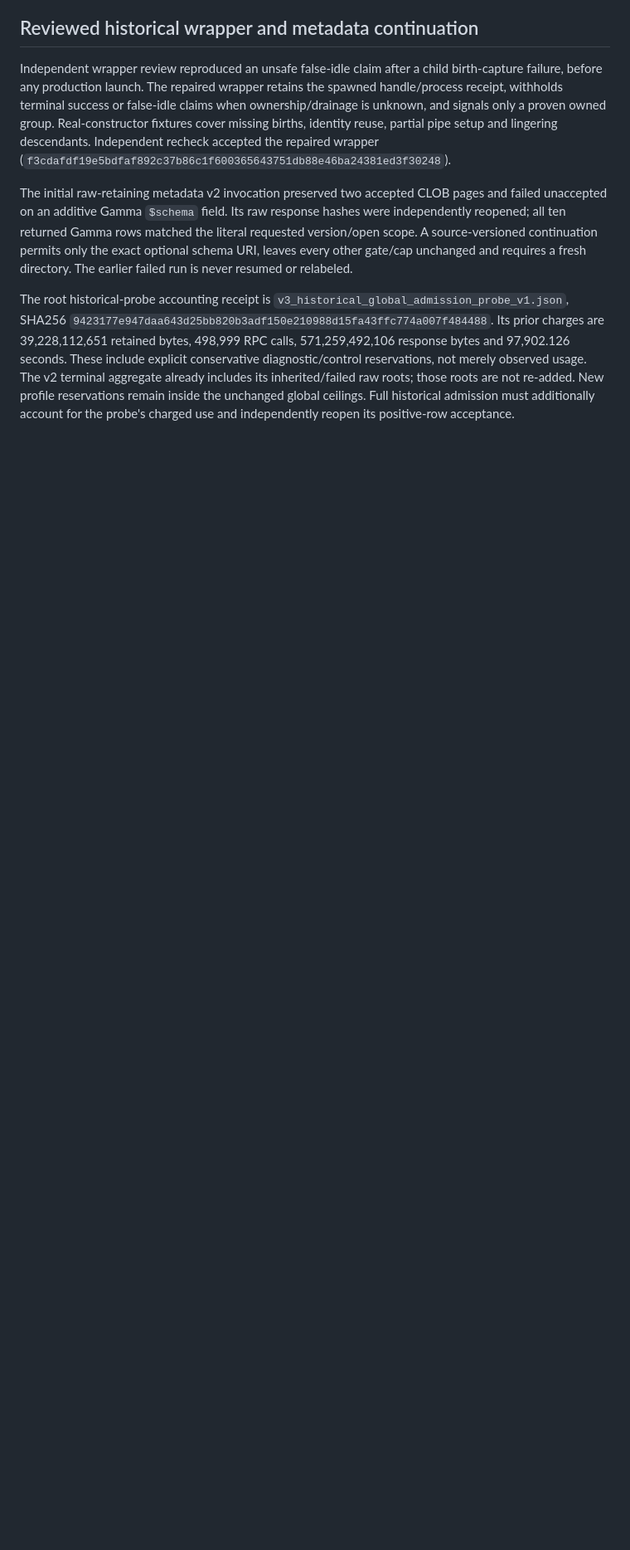
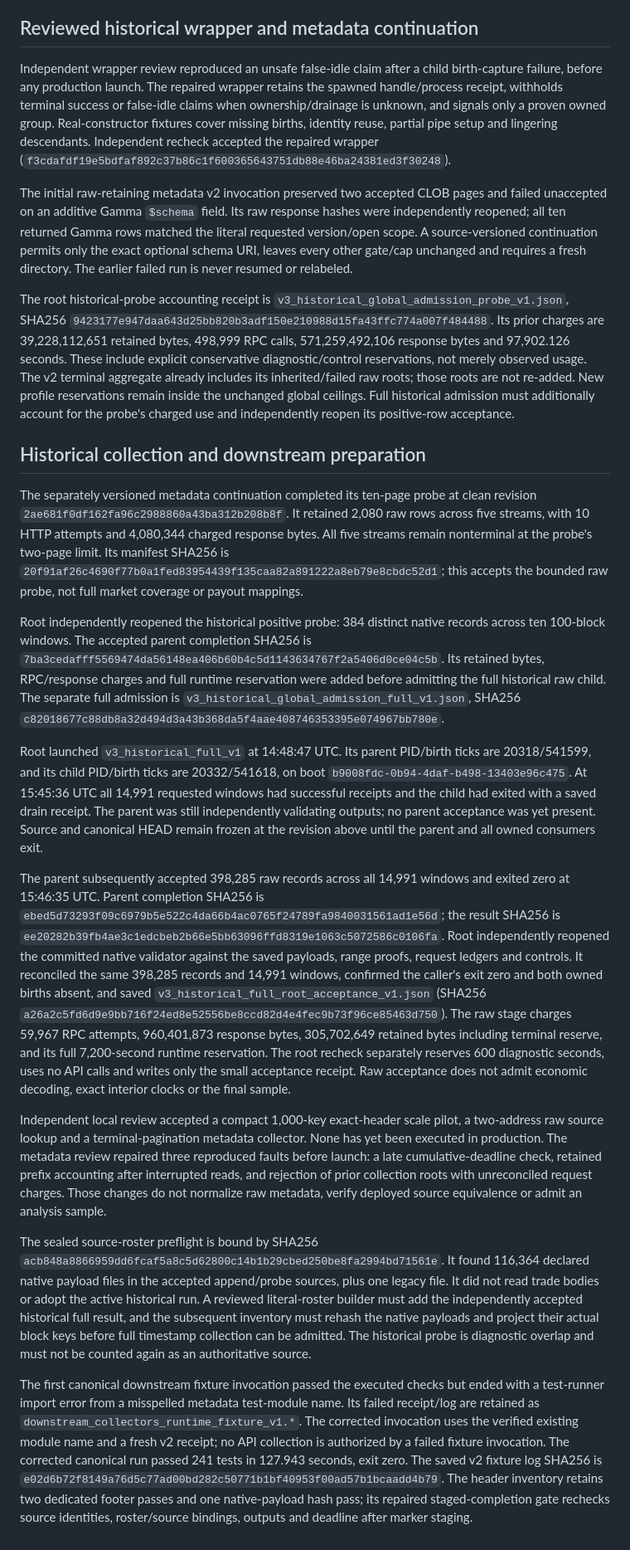
Before and after one commit to josephweintraub/prediction_markets, a Markdown page: docs/runs/2026-10-27_polymarket_oct1_finalization_v1.md, the part around the change. Shown at 83% size. GitHub-like rendering; blank space fills up the shorter version.

Commit message:
Record historical repair and downstream fixture acceptance
Preserve the raw-only historical acceptance and independently reopened receipt, as well as failed fixture invocation evidence and corrected canonical tests. Keep final-sample and Dropbox publication gates closed.

```diff
--- a/docs/runs/2026-10-27_polymarket_oct1_finalization_v1.md
+++ b/docs/runs/2026-10-27_polymarket_oct1_finalization_v1.md
@@ -141,3 +141,73 @@ The v2 terminal aggregate already includes its inherited/failed raw roots;
 those roots are not re-added. New profile reservations remain inside the
 unchanged global ceilings. Full historical admission must additionally account
 for the probe's charged use and independently reopen its positive-row acceptance.
+
+## Historical collection and downstream preparation
+
+The separately versioned metadata continuation completed its ten-page probe at
+clean revision `2ae681f0df162fa96c2988860a43ba312b208b8f`. It retained 2,080 raw
+rows across five streams, with 10 HTTP attempts and 4,080,344 charged response
+bytes. All five streams remain nonterminal at the probe's two-page limit. Its
+manifest SHA256 is `20f91af26c4690f77b0a1fed83954439f135caa82a891222a8eb79e8cbdc52d1`;
+this accepts the bounded raw probe, not full market coverage or payout mappings.
+
+Root independently reopened the historical positive probe: 384 distinct native
+records across ten 100-block windows. The accepted parent completion SHA256 is
+`7ba3cedafff5569474da56148ea406b60b4c5d1143634767f2a5406d0ce04c5b`.
+Its retained bytes, RPC/response charges and full runtime reservation were added
+before admitting the full historical raw child. The separate full admission is
+`v3_historical_global_admission_full_v1.json`, SHA256
+`c82018677c88db8a32d494d3a43b368da5f4aae408746353395e074967bb780e`.
+
+Root launched `v3_historical_full_v1` at 14:48:47 UTC. Its parent PID/birth ticks
+are 20318/541599, and its child PID/birth ticks are 20332/541618, on boot
+`b9008fdc-0b94-4daf-b498-13403e96c475`. At 15:45:36 UTC all 14,991 requested
+windows had successful receipts and the child had exited with a saved drain
+receipt. The parent was still independently validating outputs; no parent
+acceptance was yet present. Source and canonical HEAD remain frozen at the
+revision above until the parent and all owned consumers exit.
+
+The parent subsequently accepted 398,285 raw records across all 14,991 windows
+and exited zero at 15:46:35 UTC. Parent completion SHA256 is
+`ebed5d73293f09c6979b5e522c4da66b4ac0765f24789fa9840031561ad1e56d`;
+the result SHA256 is `ee20282b39fb4ae3c1edcbeb2b66e5bb63096ffd8319e1063c5072586c0106fa`.
+Root independently reopened the committed native validator against the saved
+payloads, range proofs, request ledgers and controls. It reconciled the same
+398,285 records and 14,991 windows, confirmed the caller's exit zero and both
+owned births absent, and saved `v3_historical_full_root_acceptance_v1.json`
+(SHA256 `a26a2c5fd6d9e9bb716f24ed8e52556be8ccd82d4e4fec9b73f96ce85463d750`).
+The raw stage charges 59,967 RPC attempts, 960,401,873 response bytes,
+305,702,649 retained bytes including terminal reserve, and its full 7,200-second
+runtime reservation. The root recheck separately reserves 600 diagnostic seconds,
+uses no API calls and writes only the small acceptance receipt. Raw acceptance
+does not admit economic decoding, exact interior clocks or the final sample.
+
+Independent local review accepted a compact 1,000-key exact-header scale pilot,
+a two-address raw source lookup and a terminal-pagination metadata collector.
+None has yet been executed in production. The metadata review repaired three
+reproduced faults before launch: a late cumulative-deadline check, retained
+prefix accounting after interrupted reads, and rejection of prior collection
+roots with unreconciled request charges. Those changes do not normalize raw
+metadata, verify deployed source equivalence or admit an analysis sample.
+
+The sealed source-roster preflight is bound by SHA256
+`acb848a8866959dd6fcaf5a8c5d62800c14b1b29cbed250be8fa2994bd71561e`.
+It found 116,364 declared native payload files in the accepted append/probe
+sources, plus one legacy file. It did not read trade bodies or adopt the active
+historical run. A reviewed literal-roster builder must add the independently
+accepted historical full result, and the subsequent inventory must rehash the
+native payloads and project their actual block keys before full timestamp
+collection can be admitted. The historical probe is diagnostic overlap and
+must not be counted again as an authoritative source.
+
+The first canonical downstream fixture invocation passed the executed checks
+but ended with a test-runner import error from a misspelled metadata test-module
+name. Its failed receipt/log are retained as `downstream_collectors_runtime_fixture_v1.*`.
+The corrected invocation uses the verified existing module name and a fresh v2
+receipt; no API collection is authorized by a failed fixture invocation.
+The corrected canonical run passed 241 tests in 127.943 seconds, exit zero.
+The saved v2 fixture log SHA256 is
+`e02d6b72f8149a76d5c77ad00bd282c50771b1bf40953f00ad57b1bcaadd4b79`.
+The header inventory retains two dedicated footer passes and one native-payload
+hash pass; its repaired staged-completion gate rechecks source identities,
+roster/source bindings, outputs and deadline after marker staging.
```
Also changed, not shown: CHANGELOG.md (+10 -0 lines).
